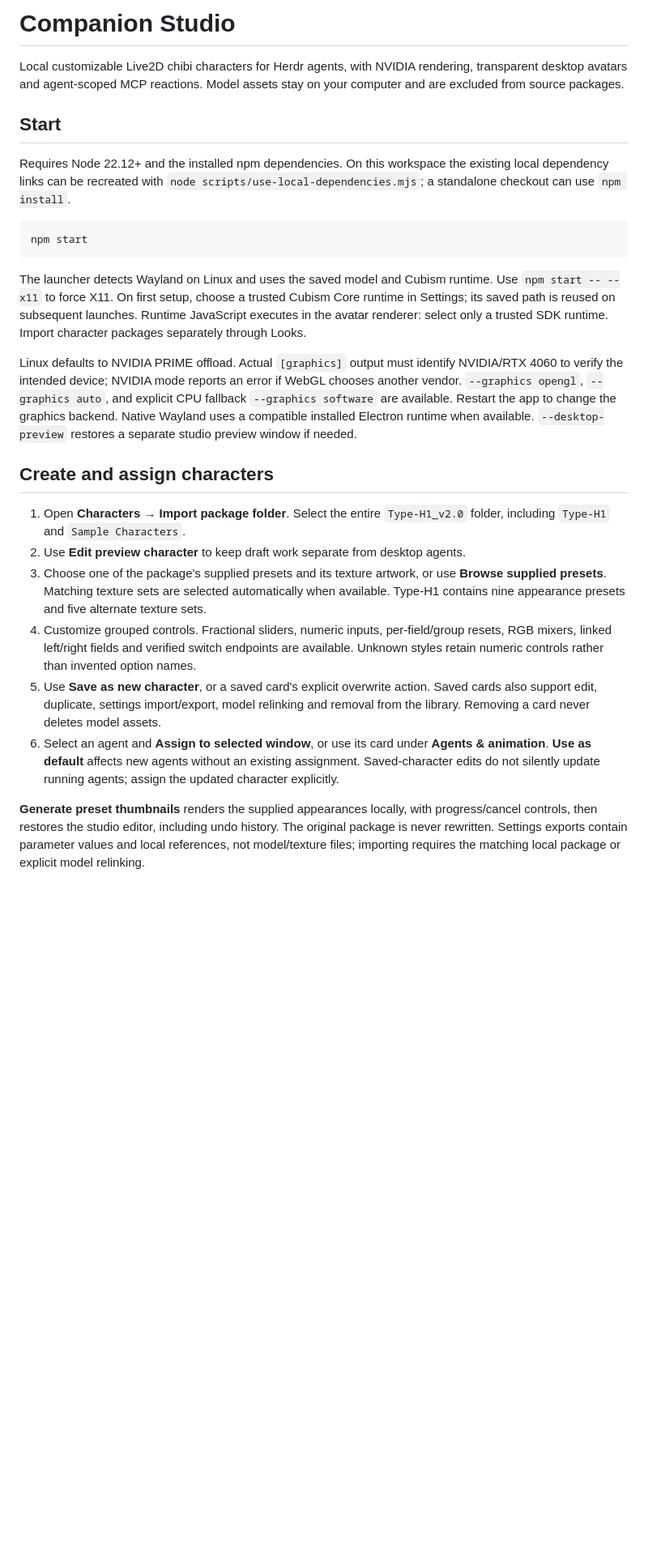
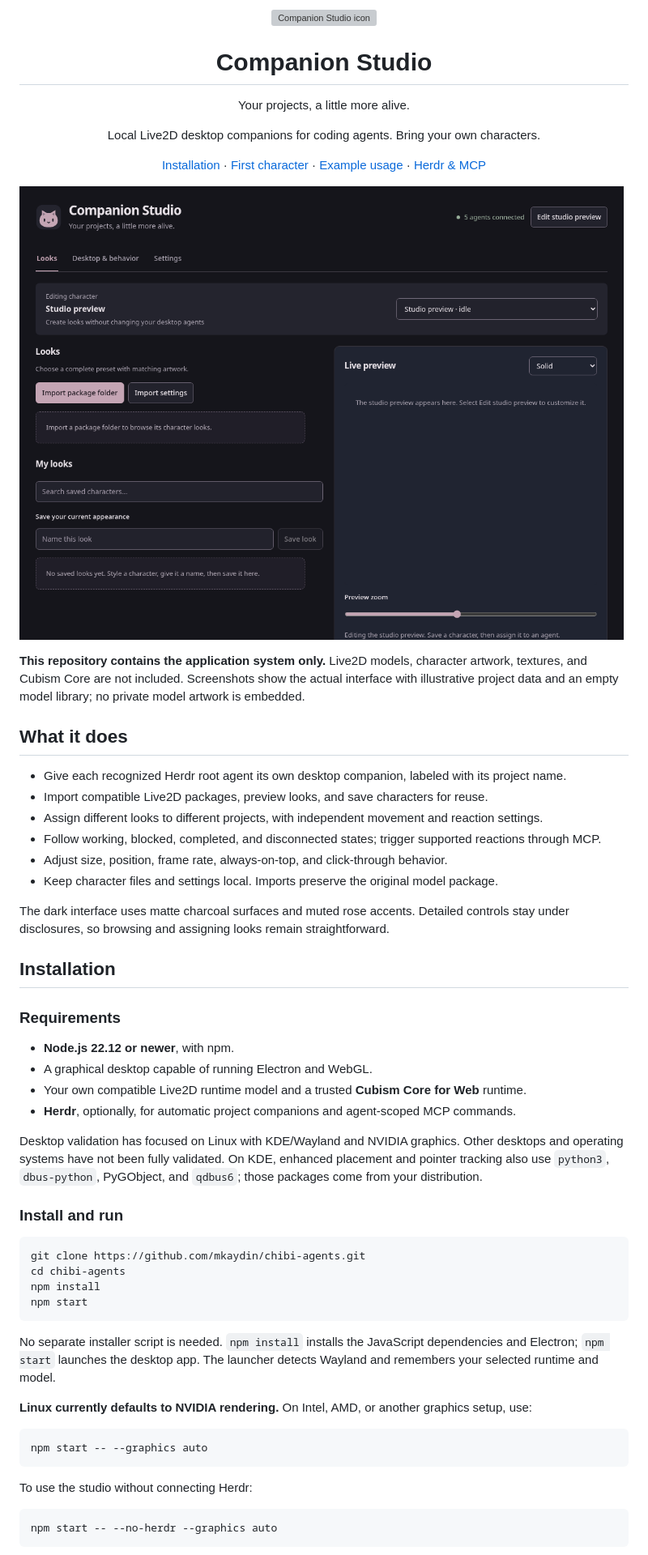
Before and after one commit to mkaydin/chibi-agents, a Markdown page: README.md, the part around the change printed below. Shown: that part at 81% size. Rendered like a GitHub page; pictures changed too: docs/screenshots/page-looks.png (added); blank space fills up the shorter version; grey boxes are pictures that could not be loaded.

````diff
--- a/README.md
+++ b/README.md
@@ -1,27 +1,65 @@
-# Companion Studio
+<p align="center">
+  <img src="docs/icon.svg" alt="Companion Studio icon" width="88" height="88">
+</p>
 
-Local customizable Live2D chibi characters for Herdr agents, with NVIDIA rendering, transparent desktop avatars and agent-scoped MCP reactions. Model assets stay on your computer and are excluded from source packages.
+<h1 align="center">Companion Studio</h1>
 
-## Start
+<p align="center">Your projects, a little more alive.</p>
+<p align="center">Local Live2D desktop companions for coding agents. Bring your own characters.</p>
 
-Requires Node 22.12+ and the installed npm dependencies. On this workspace the existing local dependency links can be recreated with `node scripts/use-local-dependencies.mjs`; a standalone checkout can use `npm install`.
+<p align="center">
+  <a href="#installation">Installation</a> ·
+  <a href="#first-character">First character</a> ·
+  <a href="#example-usage">Example usage</a> ·
+  <a href="#herdr-and-mcp">Herdr &amp; MCP</a>
+</p>
+
+![Companion Studio — dark interface and character library](docs/screenshots/page-looks.png)
+
+**This repository contains the application system only.** Live2D models, character artwork, textures, and Cubism Core are not included. Screenshots show the actual interface with illustrative project data and an empty model library; no private model artwork is embedded.
+
+## What it does
+
+- Give each recognized Herdr root agent its own desktop companion, labeled with its project name.
+- Import compatible Live2D packages, preview looks, and save characters for reuse.
+- Assign different looks to different projects, with independent movement and reaction settings.
+- Follow working, blocked, completed, and disconnected states; trigger supported reactions through MCP.
+- Adjust size, position, frame rate, always-on-top, and click-through behavior.
+- Keep character files and settings local. Imports preserve the original model package.
+
+The dark interface uses matte charcoal surfaces and muted rose accents. Detailed controls stay under disclosures, so browsing and assigning looks remain straightforward.
+
+## Installation
+
+### Requirements
+
+- **Node.js 22.12 or newer**, with npm.
+- A graphical desktop capable of running Electron and WebGL.
+- Your own compatible Live2D runtime model and a trusted **Cubism Core for Web** runtime.
+- **Herdr**, optionally, for automatic project companions and agent-scoped MCP commands.
+
+Desktop validation has focused on Linux with KDE/Wayland and NVIDIA graphics. Other desktops and operating systems have not been fully validated. On KDE, enhanced placement and pointer tracking also use `python3`, `dbus-python`, PyGObject, and `qdbus6`; those packages come from your distribution.
+
+### Install and run
 
 ```sh
+git clone https://github.com/mkaydin/chibi-agents.git
+cd chibi-agents
+npm install
 npm start
 ```
 
-The launcher detects Wayland on Linux and uses the saved model and Cubism runtime. Use `npm start -- --x11` to force X11. On first setup, choose a trusted Cubism Core runtime in Settings; its saved path is reused on subsequent launches. Runtime JavaScript executes in the avatar renderer: select only a trusted SDK runtime. Import character packages separately through Looks.
+No separate installer script is needed. `npm install` installs the JavaScript dependencies and Electron; `npm start` launches the desktop app. The launcher detects Wayland and remembers your selected runtime and model.
 
-Linux defaults to NVIDIA PRIME offload. Actual `[graphics]` output must identify NVIDIA/RTX 4060 to verify the intended device; NVIDIA mode reports an error if WebGL chooses another vendor. `--graphics opengl`, `--graphics auto`, and explicit CPU fallback `--graphics software` are available. Restart the app to change the graphics backend. Native Wayland uses a compatible installed Electron runtime when available. `--desktop-preview` restores a separate studio preview window if needed.
+**Linux currently defaults to NVIDIA rendering.** On Intel, AMD, or another graphics setup, use:
 
-## Create and assign characters
+```sh
+npm start -- --graphics auto
+```
 
-1. Open **Characters → Import package folder**. Select the entire `Type-H1_v2.0` folder, including `Type-H1` and `Sample Characters`.
-2. Use **Edit preview character** to keep draft work separate from desktop agents.
-3. Choose one of the package's supplied presets and its texture artwork, or use **Browse supplied presets**. Matching texture sets are selected automatically when available. Type-H1 contains nine appearance presets and five alternate texture sets.
-4. Customize grouped controls. Fractional sliders, numeric inputs, per-field/group resets, RGB mixers, linked left/right fields and verified switch endpoints are available. Unknown styles retain numeric controls rather than invented option names.
-5. Use **Save as new character**, or a saved card's explicit overwrite action. Saved cards also support edit, duplicate, settings import/export, model relinking and removal from the library. Removing a card never deletes model assets.
-6. Select an agent and **Assign to selected window**, or use its card under **Agents & animation**. **Use as default** affects new agents without an existing assignment. Saved-character edits do not silently update running agents; assign the updated character explicitly.
+To use the studio without connecting Herdr:
 
-**Generate preset thumbnails** renders the supplied appearances locally, with progress/cancel controls, then restores the studio editor, including undo history. The original package is never rewritten. Settings exports contain parameter values and local references, not model/texture files; importing requires the matching local package or explicit model relinking.
+```sh
+npm start -- --no-herdr --graphics auto
+```
 
````
Also changed, not shown: other parts of README.md (+109 -44 lines), docs/ASSETS.md (added, +21 -0 lines), integrations/SETUP.md (+7 -7 lines), docs/screenshots/page-companions.png (added), docs/screenshots/page-settings.png (added), 3 other files.
